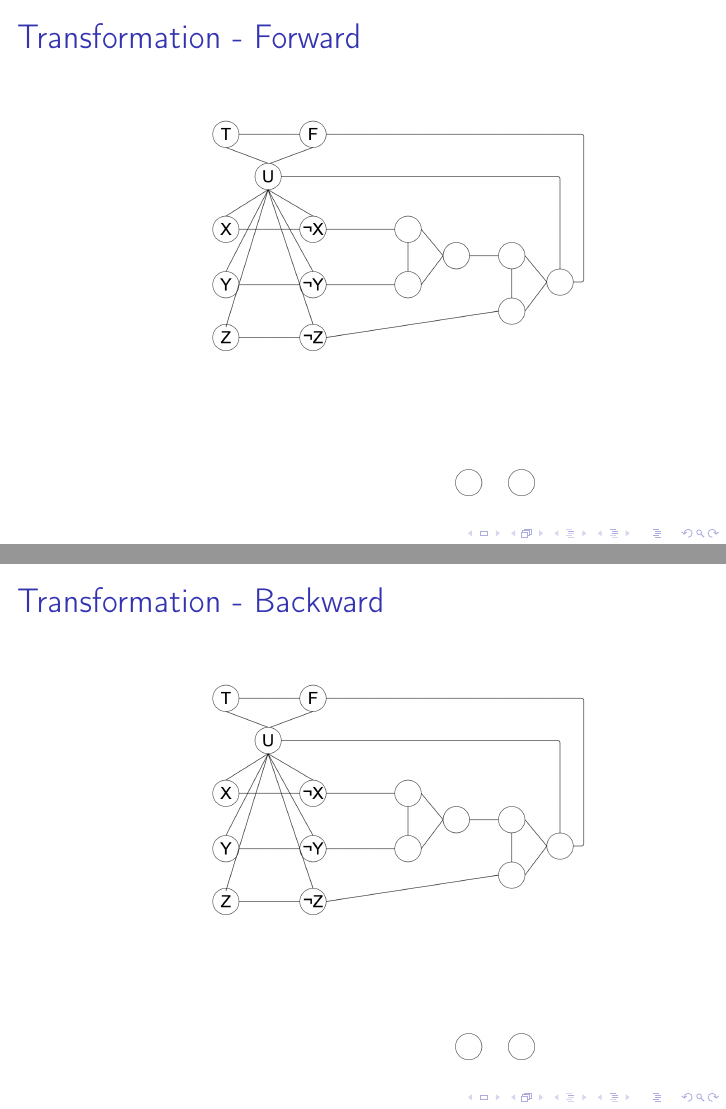
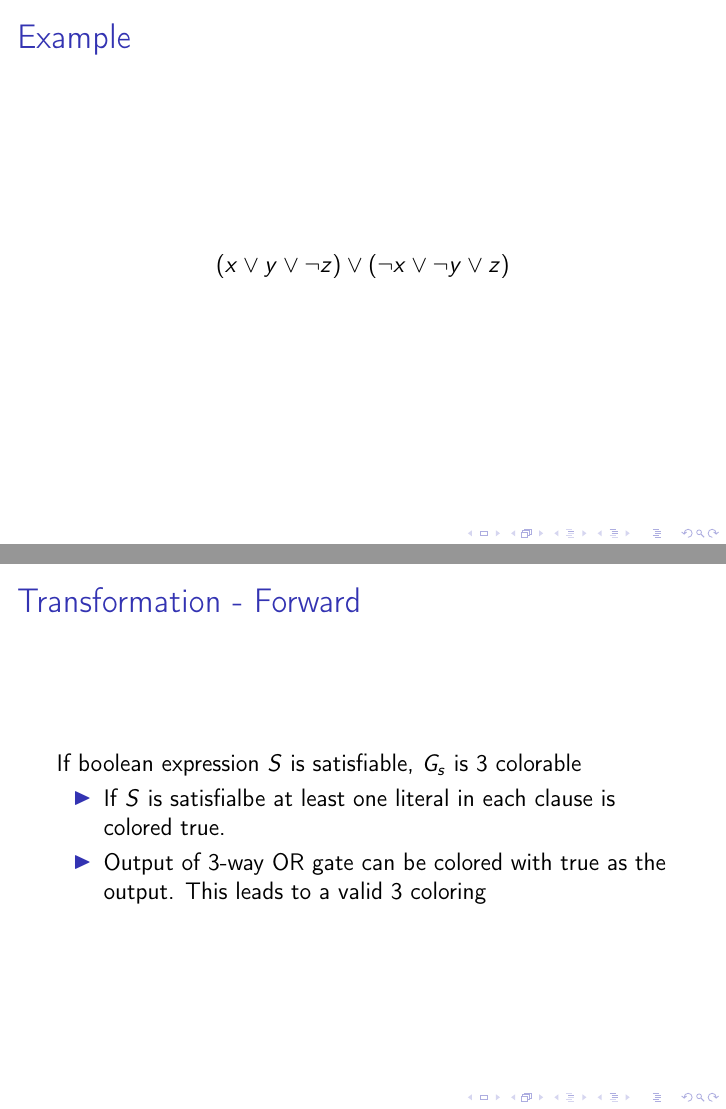
Before and after one commit to westonkd/Completeness, LaTeX slides (Complete.tex): pages 33 and 34 of 39 before the commit and pages 32 and 34 of 41 after it, joined at a grey line. Compiled offline with pdfLaTeX.

Commit message:
Changed example images

```diff
--- a/Complete.tex
+++ b/Complete.tex
@@ -148,3 +149,4 @@ Construct a transformation \(T\) from \(3SAT\) to \(3COLOR\).
 
 \begin{frame}[label=sec-16]{Example}
 \[
+(x \vee y \vee \neg z) \vee (\neg x \vee \neg y \vee z)
@@ -153,12 +154,13 @@ Construct a transformation \(T\) from \(3SAT\) to \(3COLOR\).
 \end{frame}
 
 \begin{frame}[label=sec-17]{Transformation - Forward}
-\begin{center}
-\includegraphics[width=8cm]{Comb2.png}
-\end{center}
+If boolean expression \(S\) is satisfiable, \(G_s\) is 3 colorable
+
+\begin{itemize}
+\item<1-> If \(S\) is satisfialbe at least one literal in each clause is colored true.
+\item<2-> Output of 3-way OR gate can be colored with true as the output. This leads to a valid 3 coloring
+\end{itemize}
 \end{frame}
 
 \begin{frame}[label=sec-18]{Transformation - Backward}
-\begin{center}
-\includegraphics[width=8cm]{Comb2.png}
-\end{center}
+If graph \(G_s\) is 3 colorable, \(S\) is satisfiable
```
Also changed, not shown: Complete.pdf, Complete.tex (13 more changed lines), 2 other files.
